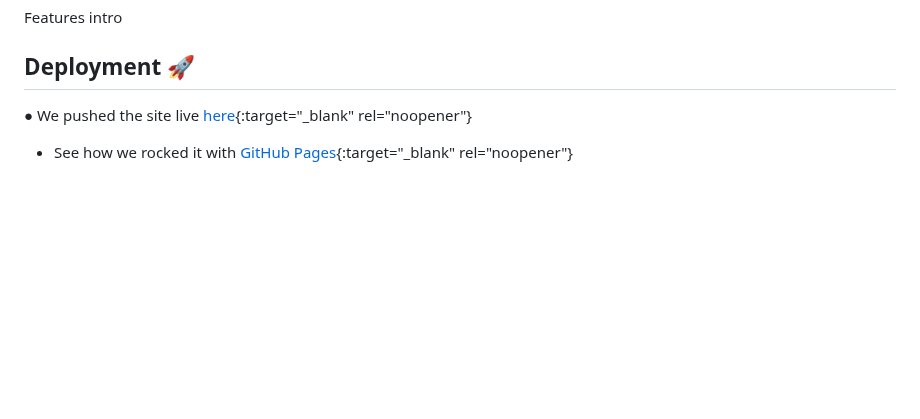
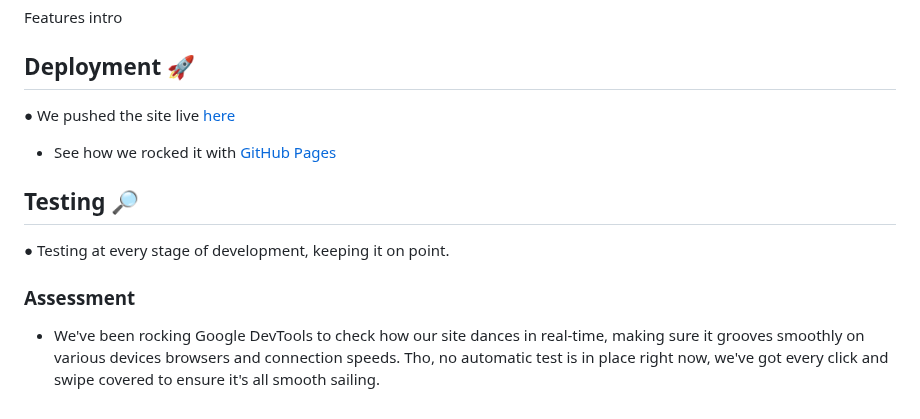
Before and after one commit to mistersouza/quiz, a Markdown page: README.md, the part around the change. GitHub-like rendering; blank space fills up the shorter version.

Commit message:
Readme testing and assessment

```diff
--- a/README.md
+++ b/README.md
@@ -117,6 +117,14 @@ Features intro
 
 ## Deployment 🚀
 
-● We pushed the site live [here](https://mistersouza.github.io/quiz/){:target="_blank" rel="noopener"}
+● We pushed the site live [here](https://mistersouza.github.io/quiz/)
 
-+ See how we rocked it with [GitHub Pages](https://youtu.be/DqjPr7auwdY?si=CMQMCvASxNmIDD3e){:target="_blank" rel="noopener"}
++ See how we rocked it with [GitHub Pages](https://youtu.be/DqjPr7auwdY?si=CMQMCvASxNmIDD3e)
+
+## Testing 🔎
+
+● Testing at every stage of development, keeping it on point.
+
+### Assessment
+
++ We've been rocking Google DevTools to check how our site dances in real-time, making sure it grooves smoothly on various devices browsers and connection speeds. Tho, no automatic test is in place right now, we've got every click and swipe covered to ensure it's all smooth sailing.
```
